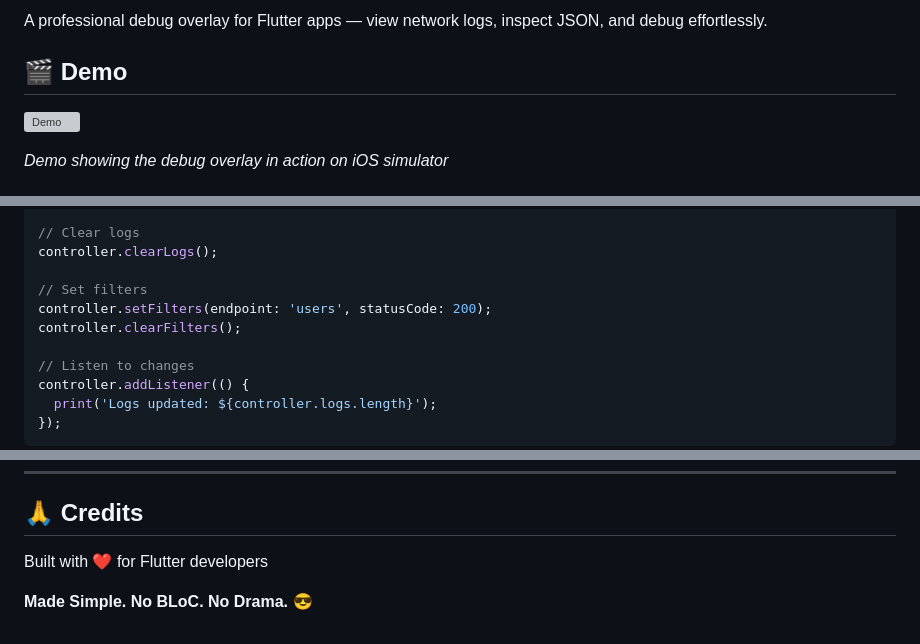
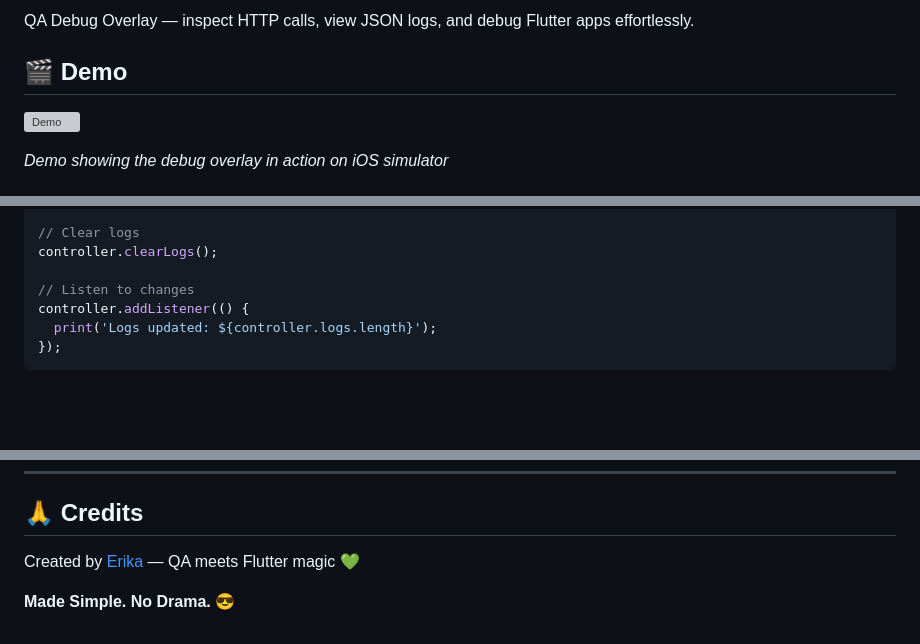
Before and after one commit to ErikaDyendyeshy/flutter_debug_overlay, a Markdown page: README.md, 3 parts joined by grey strips. GitHub-like rendering; blank space fills up the shorter version; grey boxes are pictures that could not be loaded.

```diff
--- a/README.md
+++ b/README.md
@@ -2,5 +5,5 @@
 
-A professional debug overlay for Flutter apps — view network logs, inspect JSON, and debug effortlessly.
+QA Debug Overlay — inspect HTTP calls, view JSON logs, and debug Flutter apps effortlessly.
 
 
 ## 🎬 Demo
@@ -216,10 +215,6 @@ controller.addLog(NetworkLog.create(
 
 // Clear logs
 controller.clearLogs();
-
-// Set filters
-controller.setFilters(endpoint: 'users', statusCode: 200);
-controller.clearFilters();
 
 // Listen to changes
 controller.addListener(() {
@@ -339,6 +334,6 @@ MIT License - see [LICENSE](LICENSE) file.
 
 ## 🙏 Credits
 
-Built with ❤️ for Flutter developers
+Created by [Erika](https://github.com/ErikaDyendyeshy) — QA meets Flutter magic 💚
 
-**Made Simple. No BLoC. No Drama.** 😎
+**Made Simple. No Drama.** 😎
```
Also changed, not shown: other parts of README.md (+24 -25 lines).
